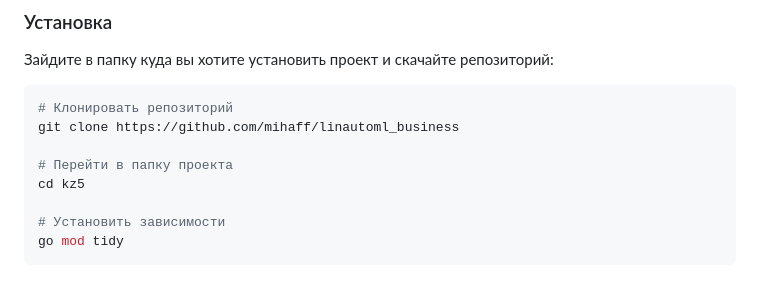
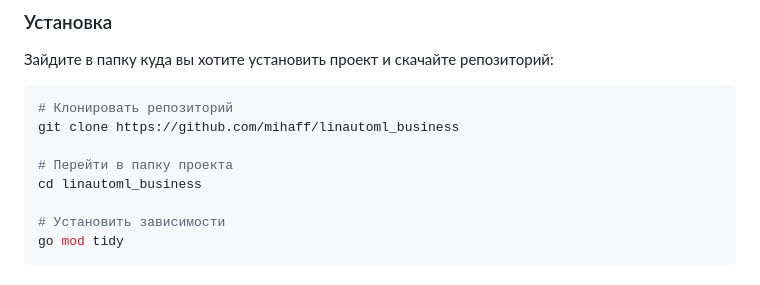
Before and after one commit to mihaff/kz5, a Markdown page: README.md, the part around the change. GitHub-like rendering.

```diff
--- a/README.md
+++ b/README.md
@@ -36,7 +36,7 @@
 git clone https://github.com/mihaff/linautoml_business
 
 # Перейти в папку проекта
-cd kz5
+cd linautoml_business
 
 # Установить зависимости
 go mod tidy
```
